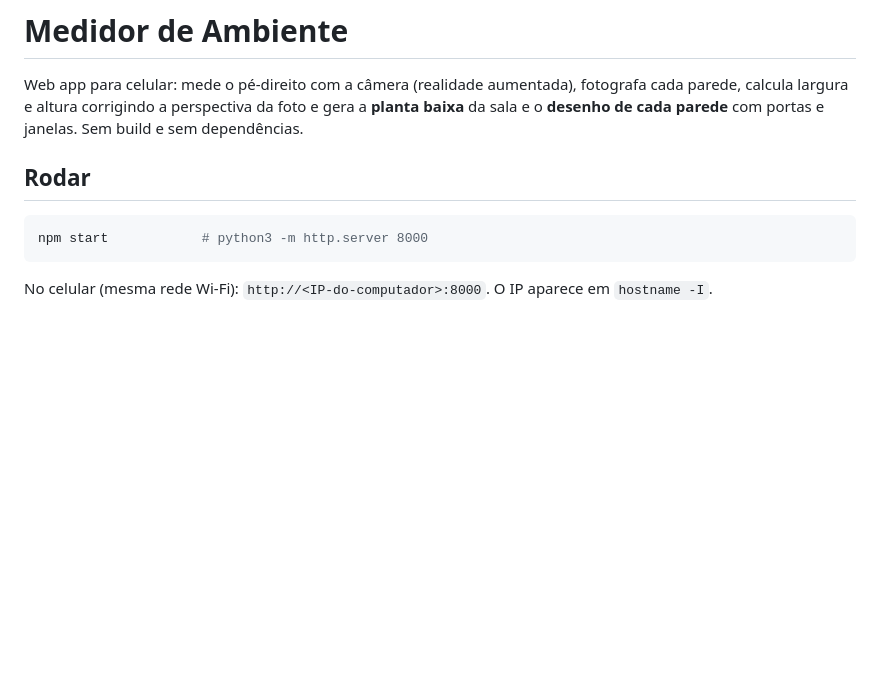
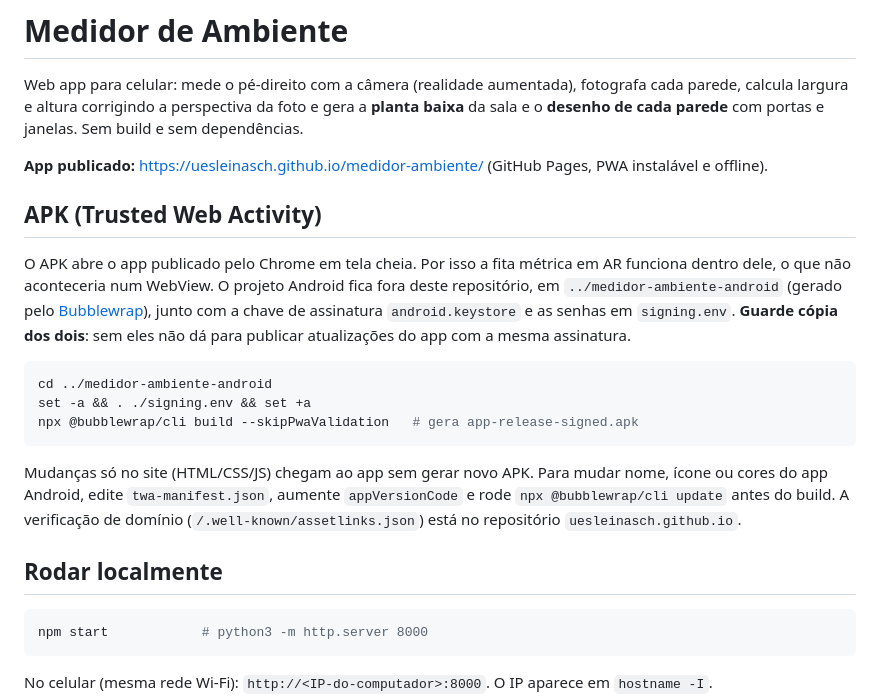
Before and after one commit to uesleinasch/medidor-ambiente, a Markdown page: README.md, the part around the change. Rendered like a GitHub page; blank space fills up the shorter version.

Commit message:
README: endereço publicado e geração do APK (TWA)

````diff
--- a/README.md
+++ b/README.md
@@ -4,7 +4,27 @@ Web app para celular: mede o pé-direito com a câmera (realidade aumentada), fo
 e altura corrigindo a perspectiva da foto e gera a **planta baixa** da sala e o **desenho de cada parede** com
 portas e janelas. Sem build e sem dependências.
 
-## Rodar
+**App publicado:** https://uesleinasch.github.io/medidor-ambiente/ (GitHub Pages, PWA instalável e offline).
+
+## APK (Trusted Web Activity)
+
+O APK abre o app publicado pelo Chrome em tela cheia. Por isso a fita métrica em AR funciona dentro dele, o que
+não aconteceria num WebView. O projeto Android fica fora deste repositório, em `../medidor-ambiente-android`
+(gerado pelo [Bubblewrap](https://github.com/GoogleChromeLabs/bubblewrap)), junto com a chave de assinatura
+`android.keystore` e as senhas em `signing.env`. **Guarde cópia dos dois**: sem eles não dá para publicar
+atualizações do app com a mesma assinatura.
+
+```bash
+cd ../medidor-ambiente-android
+set -a && . ./signing.env && set +a
+npx @bubblewrap/cli build --skipPwaValidation   # gera app-release-signed.apk
+```
+
+Mudanças só no site (HTML/CSS/JS) chegam ao app sem gerar novo APK. Para mudar nome, ícone ou cores do
+app Android, edite `twa-manifest.json`, aumente `appVersionCode` e rode `npx @bubblewrap/cli update` antes do
+build. A verificação de domínio (`/.well-known/assetlinks.json`) está no repositório `uesleinasch.github.io`.
+
+## Rodar localmente
 
 ```bash
 npm start            # python3 -m http.server 8000
````
